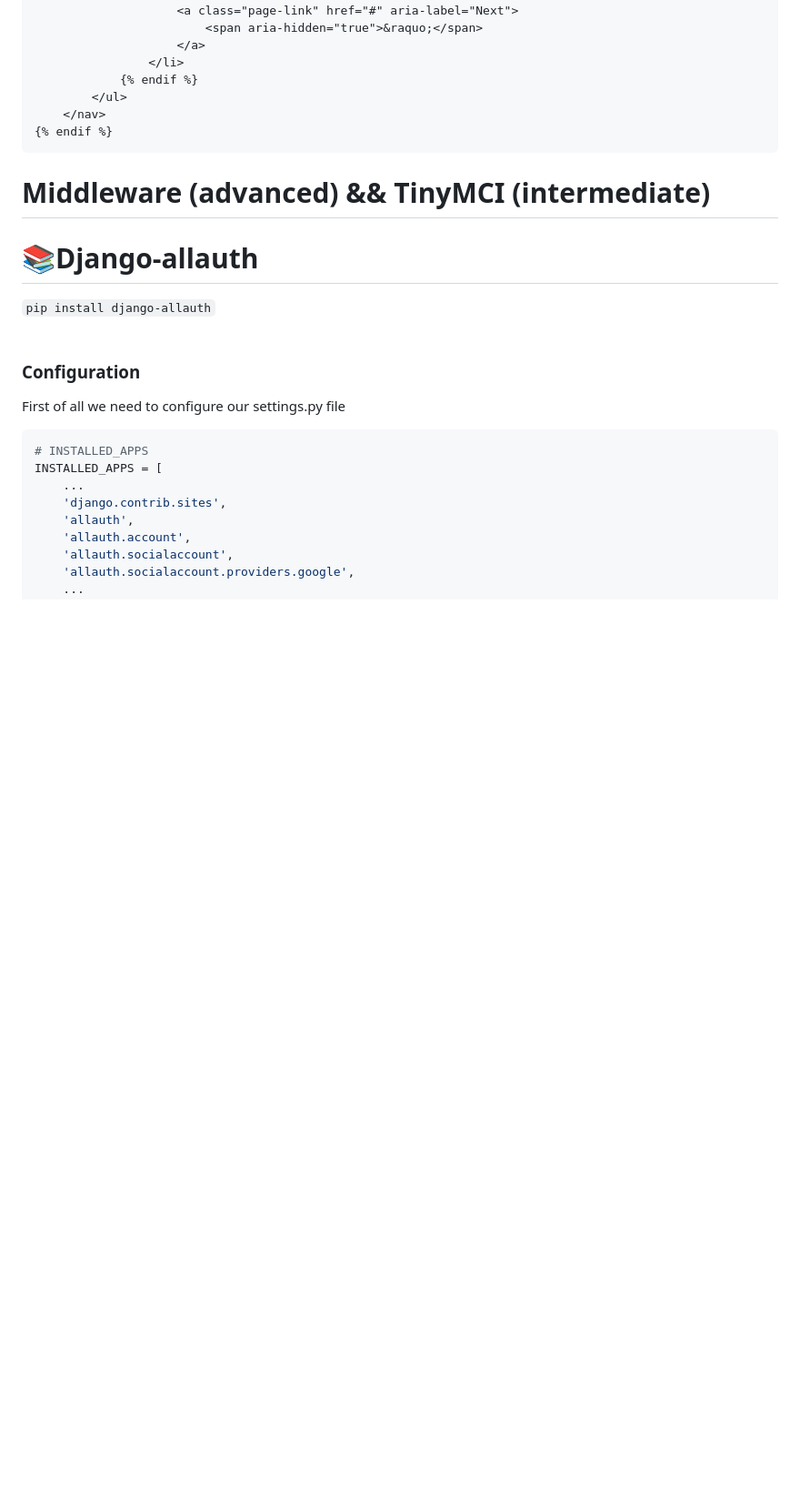
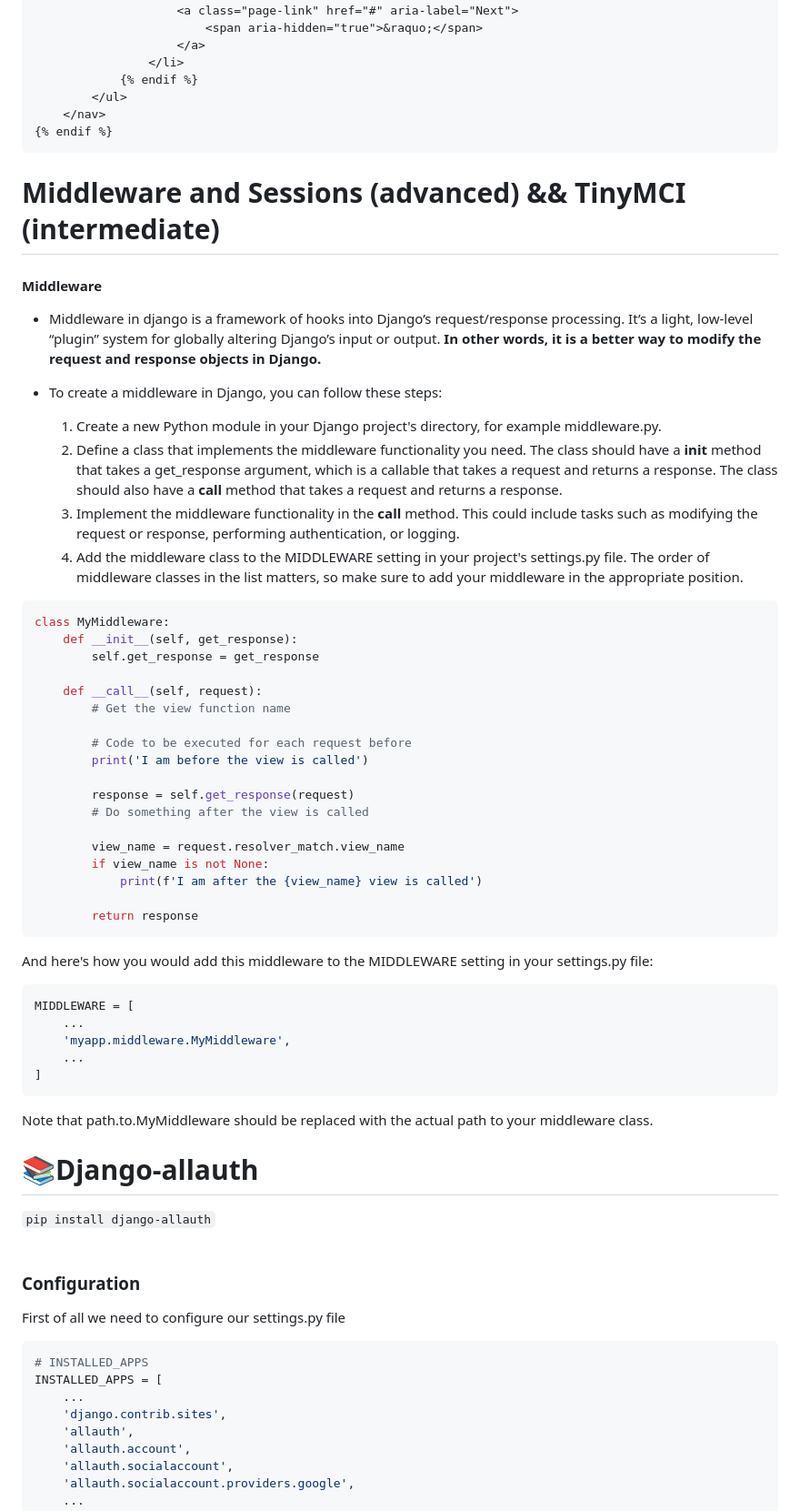
Before and after one commit to AlisherXujanov/FullStack3, a Markdown page: Django.md, the part around the change. Shown at 91% size. Drawn GitHub-style; blank space fills up the shorter version.

Commit message:
Middleware

````diff
--- a/Django.md
+++ b/Django.md
@@ -1275,7 +1275,46 @@ class PostListView(ListView):
 
 
 
-# Middleware (advanced)   &&  TinyMCI (intermediate)
+# Middleware and Sessions (advanced)   &&  TinyMCI (intermediate)
+
+#### Middleware
+- Middleware in django is a framework of hooks into Django’s request/response processing. It’s a light, low-level “plugin” system for globally altering Django’s input or output. **In other words, it is a better way to modify the request and response objects in Django.**
+
+- To create a middleware in Django, you can follow these steps:
+  1. Create a new Python module in your Django project's directory, for example middleware.py.
+  2. Define a class that implements the middleware functionality you need. The class should have a __init__ method that takes a get_response argument, which is a callable that takes a request and returns a response. The class should also have a __call__ method that takes a request and returns a response.
+  3. Implement the middleware functionality in the __call__ method. This could include tasks such as modifying the request or response, performing authentication, or logging.
+  4. Add the middleware class to the MIDDLEWARE setting in your project's settings.py file. The order of middleware classes in the list matters, so make sure to add your middleware in the appropriate position.
+
+```python
+class MyMiddleware:
+    def __init__(self, get_response):
+        self.get_response = get_response
+
+    def __call__(self, request):
+        # Get the view function name
+
+        # Code to be executed for each request before
+        print('I am before the view is called')
+
+        response = self.get_response(request)
+        # Do something after the view is called
+
+        view_name = request.resolver_match.view_name
+        if view_name is not None:
+            print(f'I am after the {view_name} view is called')
+
+        return response
+```
+And here's how you would add this middleware to the MIDDLEWARE setting in your settings.py file:
+```python
+MIDDLEWARE = [
+    ...
+    'myapp.middleware.MyMiddleware',
+    ...
+]
+```
+Note that path.to.MyMiddleware should be replaced with the actual path to your middleware class.
 
 
 # 📚Django-allauth
````
